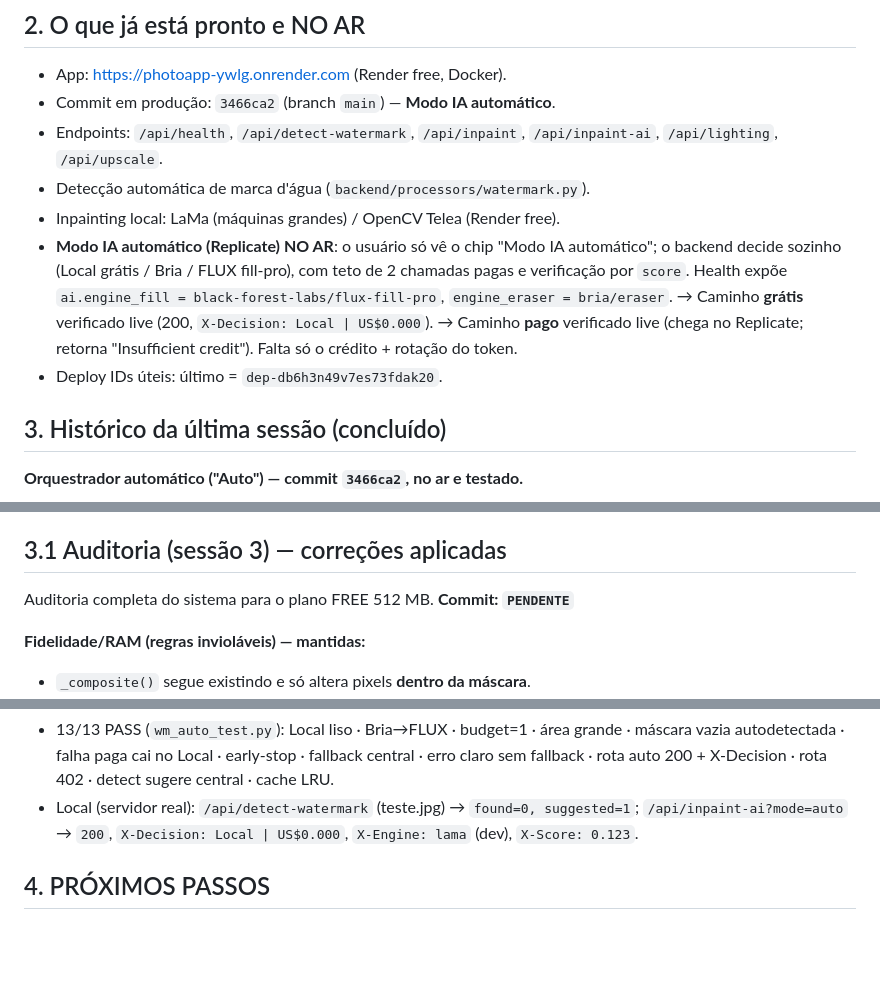
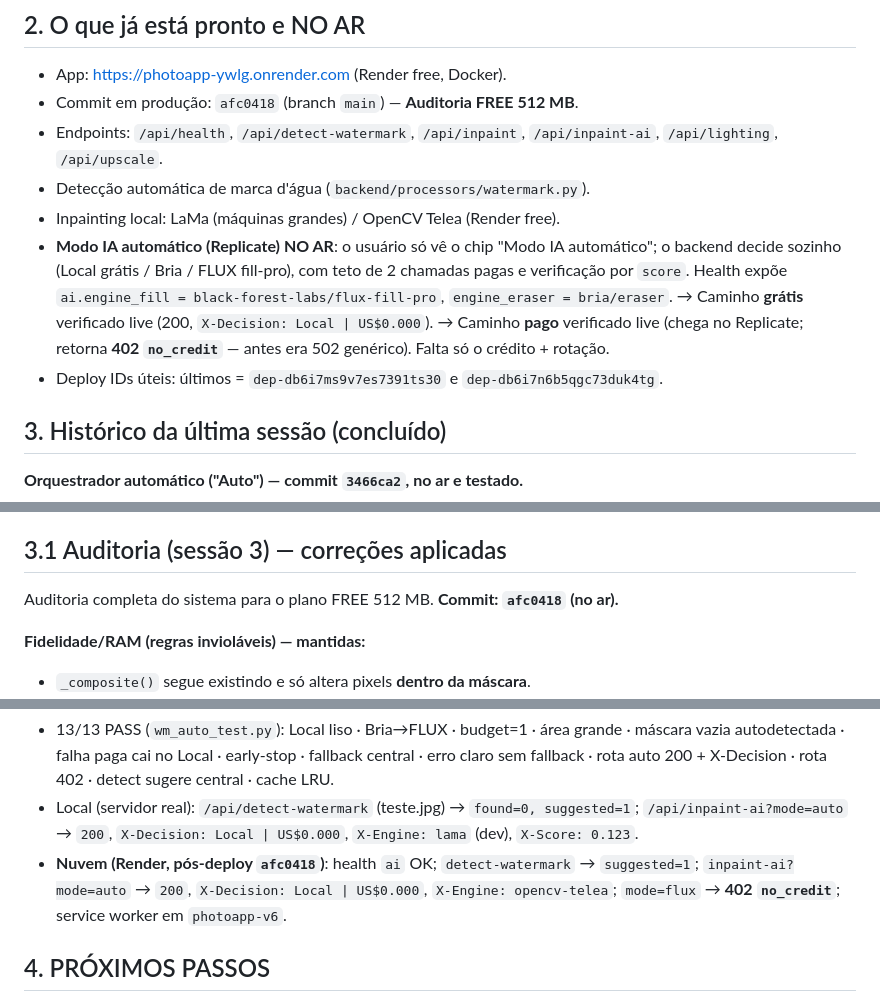
Before and after one commit to Danielo-Alcateia/photoapp, a Markdown page: STATUS.md, 3 parts joined by grey strips. Drawn GitHub-style; blank space fills up the shorter version.

Commit message:
STATUS: auditoria FREE 512MB no ar (afc0418) + aviso de rotacao de tokens

```diff
--- a/STATUS.md
+++ b/STATUS.md
@@ -24,7 +24,7 @@ de IA de nuvem para o melhor resultado, sem o usuário escolher).
 
 ## 2. O que já está pronto e NO AR
 - App: https://photoapp-ywlg.onrender.com (Render free, Docker).
-- Commit em produção: `3466ca2` (branch `main`) — **Modo IA automático**.
+- Commit em produção: `afc0418` (branch `main`) — **Auditoria FREE 512 MB**.
 - Endpoints: `/api/health`, `/api/detect-watermark`, `/api/inpaint`,
   `/api/inpaint-ai`, `/api/lighting`, `/api/upscale`.
 - Detecção automática de marca d'água (`backend/processors/watermark.py`).
@@ -35,8 +35,8 @@ de IA de nuvem para o melhor resultado, sem o usuário escolher).
   `ai.engine_fill = black-forest-labs/flux-fill-pro`, `engine_eraser = bria/eraser`.
   → Caminho **grátis** verificado live (200, `X-Decision: Local | US$0.000`).
   → Caminho **pago** verificado live (chega no Replicate; retorna
-    "Insufficient credit"). Falta só o crédito + rotação do token.
-- Deploy IDs úteis: último = `dep-db6h3n49v7es73fdak20`.
+    **402 `no_credit`** — antes era 502 genérico). Falta só o crédito + rotação.
+- Deploy IDs úteis: últimos = `dep-db6i7ms9v7es7391ts30` e `dep-db6i7n6b5qgc73duk4tg`.
 
 ## 3. Histórico da última sessão (concluído)
 **Orquestrador automático ("Auto") — commit `3466ca2`, no ar e testado.**
@@ -75,7 +75,7 @@ de IA de nuvem para o melhor resultado, sem o usuário escolher).
   `502 Insufficient credit` (integração OK).
 
 ## 3.1 Auditoria (sessão 3) — correções aplicadas
-Auditoria completa do sistema para o plano FREE 512 MB. **Commit: `PENDENTE`**
+Auditoria completa do sistema para o plano FREE 512 MB. **Commit: `afc0418` (no ar).**
 
 **Fidelidade/RAM (regras invioláveis) — mantidas:**
 - `_composite()` segue existindo e só altera pixels **dentro da máscara**.
@@ -108,6 +108,10 @@ Auditoria completa do sistema para o plano FREE 512 MB. **Commit: `PENDENTE`**
 - Local (servidor real): `/api/detect-watermark` (teste.jpg) → `found=0,
   suggested=1`; `/api/inpaint-ai?mode=auto` → `200`, `X-Decision: Local |
   US$0.000`, `X-Engine: lama` (dev), `X-Score: 0.123`.
+- **Nuvem (Render, pós-deploy `afc0418`)**: health `ai` OK; `detect-watermark`
+  → `suggested=1`; `inpaint-ai?mode=auto` → `200`, `X-Decision: Local |
+  US$0.000`, `X-Engine: opencv-telea`; `mode=flux` → **402 `no_credit`**;
+  service worker em `photoapp-v6`.
 
 ## 4. PRÓXIMOS PASSOS
 1. Usuário (URGENTE): ver **seção 0** — rotacionar `REPLICATE_API_TOKEN`,
```
